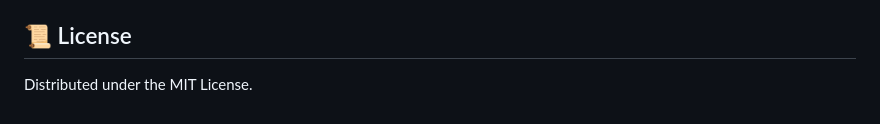
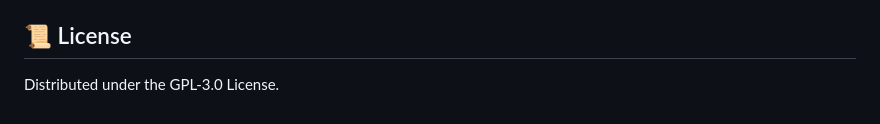
Before and after one commit to UsairamGhouri/Audio-Engine, a Markdown page: README.md, the part around the change. Drawn GitHub-style.

Commit message:
Updated License Type

```diff
--- a/README.md
+++ b/README.md
@@ -49,4 +49,4 @@ Feel free to fork this project and add your own mathematical rendering modes! To
 
 ## 📜 License
 
-Distributed under the MIT License.
+Distributed under the GPL-3.0 License.
```
